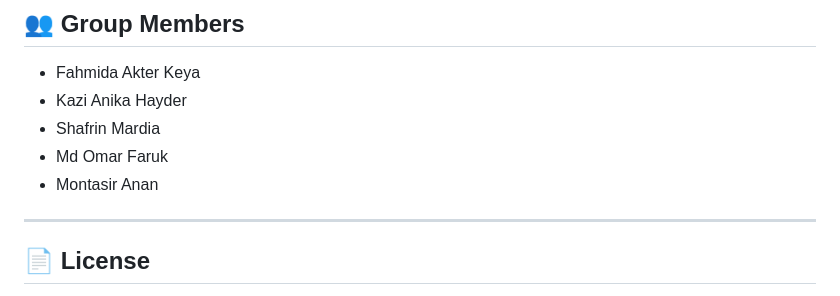
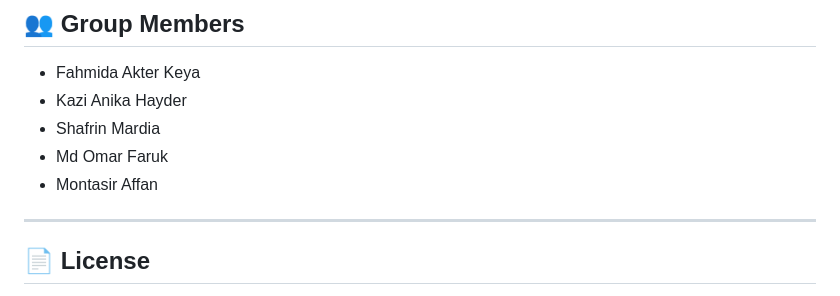
Before and after one commit to Omar-Isrt/R-hypotest, a Markdown page: README.md, the part around the change. Rendered like a GitHub page.

```diff
--- a/README.md
+++ b/README.md
@@ -195,7 +195,7 @@ test_of_hypothesis(
 - Kazi Anika Hayder
 - Shafrin Mardia
 - Md Omar Faruk
-- Montasir Anan
+- Montasir Affan
 
 ---
 
```
